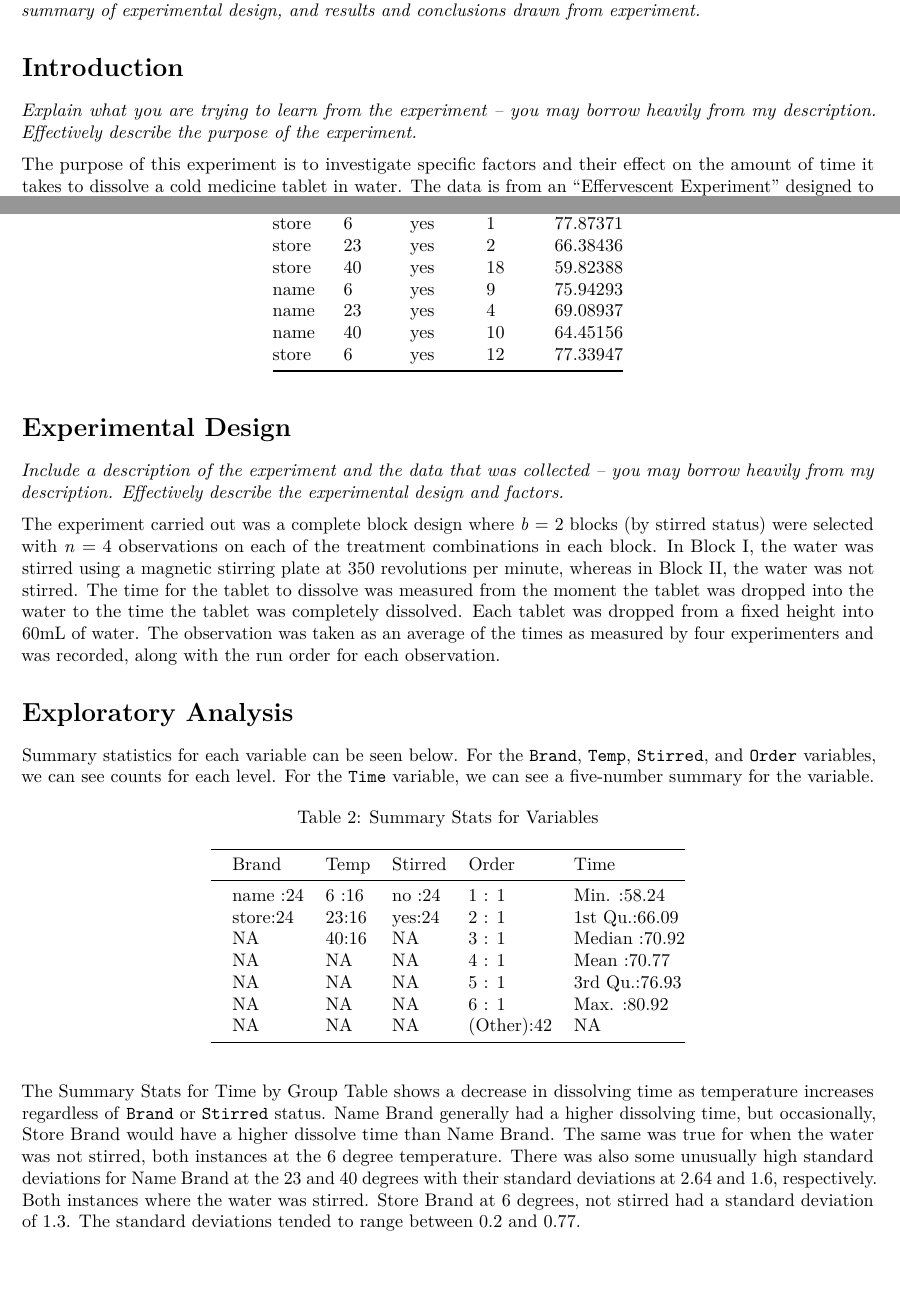
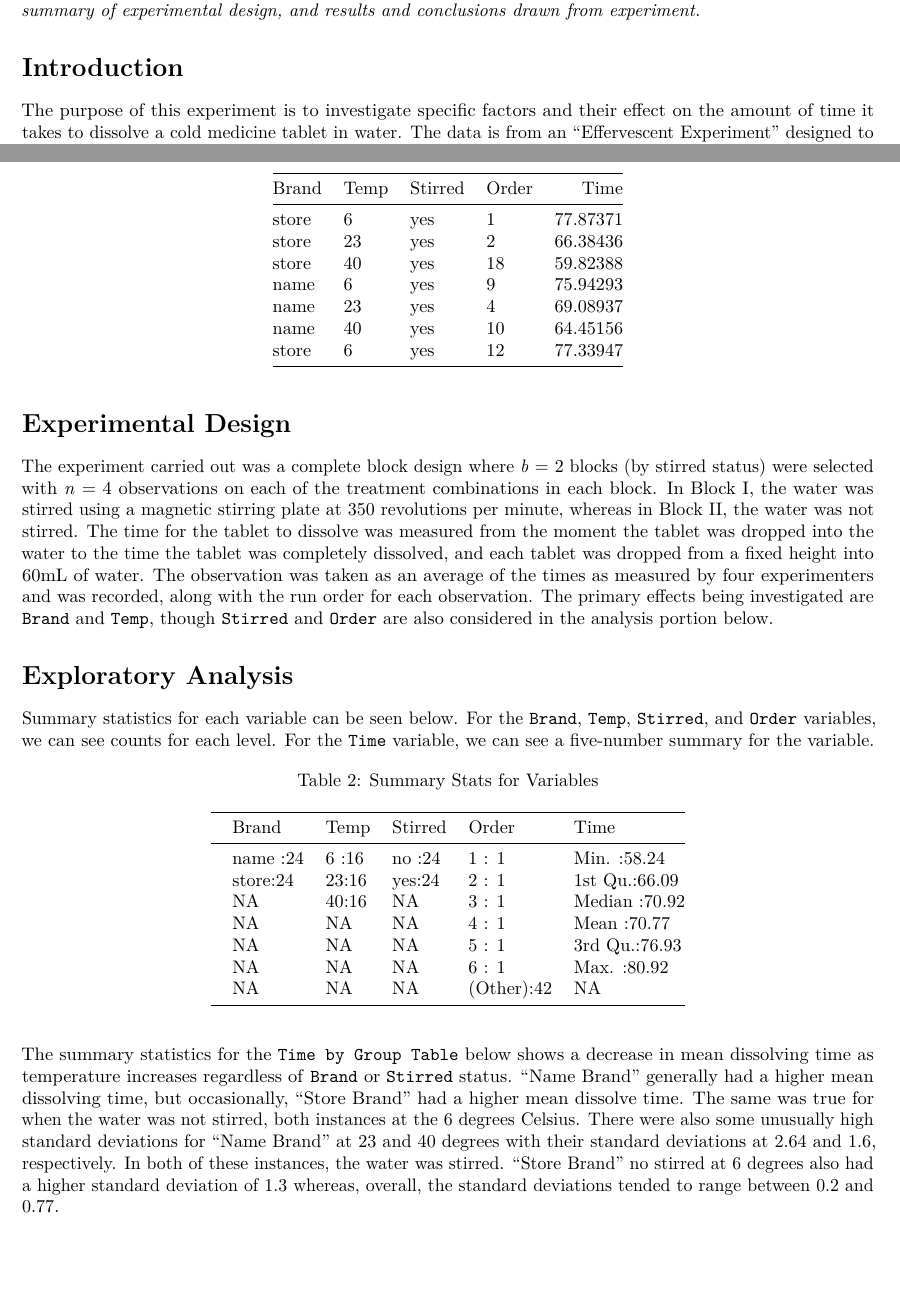
Before and after one commit to dkorver/st518_project, an R Markdown document (ST 518 Project.Rmd): two parts of pages 1 and 2 of 6, joined at a grey line, cut so that both start at the same text, the shorter picture padded with empty space. Rendered offline with R 4.5, knitr and Pandoc, then LaTeX, with nearby package versions.

Commit message:
Edits to report commentary

````diff
--- a/ST 518 Project.Rmd
+++ b/ST 518 Project.Rmd
@@ -21,7 +21,6 @@ knitr::opts_chunk$set(echo = FALSE, message = FALSE)
 
 
 # Introduction
-*Explain what you are trying to learn from the experiment -- you may borrow heavily from my description. Effectively describe the purpose of the experiment.*
 
 The purpose of this experiment is to investigate specific factors and their effect on the amount of time it takes to dissolve a cold medicine tablet in water. The data is from an “Effervescent Experiment” designed to compare dissolving times of two different brands of tablets (name brand and store brand) at three different equally spaced water temperatures (6$^\circ$C, 23$^\circ$C, and  40$^\circ$C). The run order number, as well as whether or not the sample was stirred, were also recorded and are investigated in the analysis portions of this report.
 
@@ -38,9 +37,8 @@ kable(head(data, n = 10), caption = "First 10 Rows of Effervescence Data")
 
 
 # Experimental Design
-*Include a description of the experiment and the data that was collected -- you may borrow heavily from my description. Effectively describe the experimental design and factors.*
 
-The experiment carried out was a complete block design where *b* = 2 blocks (by stirred status) were selected with *n* = 4 observations on each of the treatment combinations in each block. In Block I, the water was stirred using a magnetic stirring plate at 350 revolutions per minute, whereas in Block II, the water was not stirred. The time for the tablet to dissolve was measured from the moment the tablet was dropped into the water to the time the tablet was completely dissolved. Each tablet was dropped from a fixed height into 60mL of water. The observation was taken as an average of the times as measured by four experimenters and was recorded, along with the run order for each observation.
+The experiment carried out was a complete block design where *b* = 2 blocks (by stirred status) were selected with *n* = 4 observations on each of the treatment combinations in each block. In Block I, the water was stirred using a magnetic stirring plate at 350 revolutions per minute, whereas in Block II, the water was not stirred. The time for the tablet to dissolve was measured from the moment the tablet was dropped into the water to the time the tablet was completely dissolved, and each tablet was dropped from a fixed height into 60mL of water. The observation was taken as an average of the times as measured by four experimenters and was recorded, along with the run order for each observation. The primary effects being investigated are `Brand` and `Temp`, though `Stirred` and `Order` are also considered in the analysis portion below.
 
 
 # Exploratory Analysis
@@ -51,7 +49,7 @@ Summary statistics for each variable can be seen below. For the `Brand`, `Temp`,
 kable(summary(data), caption = "Summary Stats for Variables", digits = 2)
 ```
 
-The Summary Stats for Time by Group Table shows a decrease in dissolving time as temperature increases regardless of `Brand` or `Stirred` status. Name Brand generally had a higher dissolving time, but occasionally, Store Brand would have a higher dissolve time than Name Brand. The same was true for when the water was not stirred, both instances at the 6 degree temperature. There was also some unusually high standard deviations for Name Brand at the 23 and 40 degrees with their standard deviations at 2.64 and 1.6, respectively. Both instances where the water was stirred. Store Brand at 6 degrees, not stirred had a standard deviation of 1.3. The standard deviations tended to range between 0.2 and 0.77.
+The summary statistics for the `Time by Group Table` below shows a decrease in mean dissolving time as temperature increases regardless of `Brand` or `Stirred` status. "Name Brand" generally had a higher mean dissolving time, but occasionally, "Store Brand" had a higher mean dissolve time. The same was true for when the water was not stirred, both instances at the 6 degrees Celsius. There were also some unusually high standard deviations for "Name Brand" at 23 and 40 degrees with their standard deviations at 2.64 and 1.6, respectively. In both of these instances, the water was stirred. "Store Brand" no stirred at 6 degrees also had a higher standard deviation of 1.3 whereas, overall, the standard deviations tended to range between 0.2 and 0.77.
 
 ```{r addtl summary stats}
 data_stats <- data %>%
````
Also changed, not shown: ST-518-Project.pdf.
